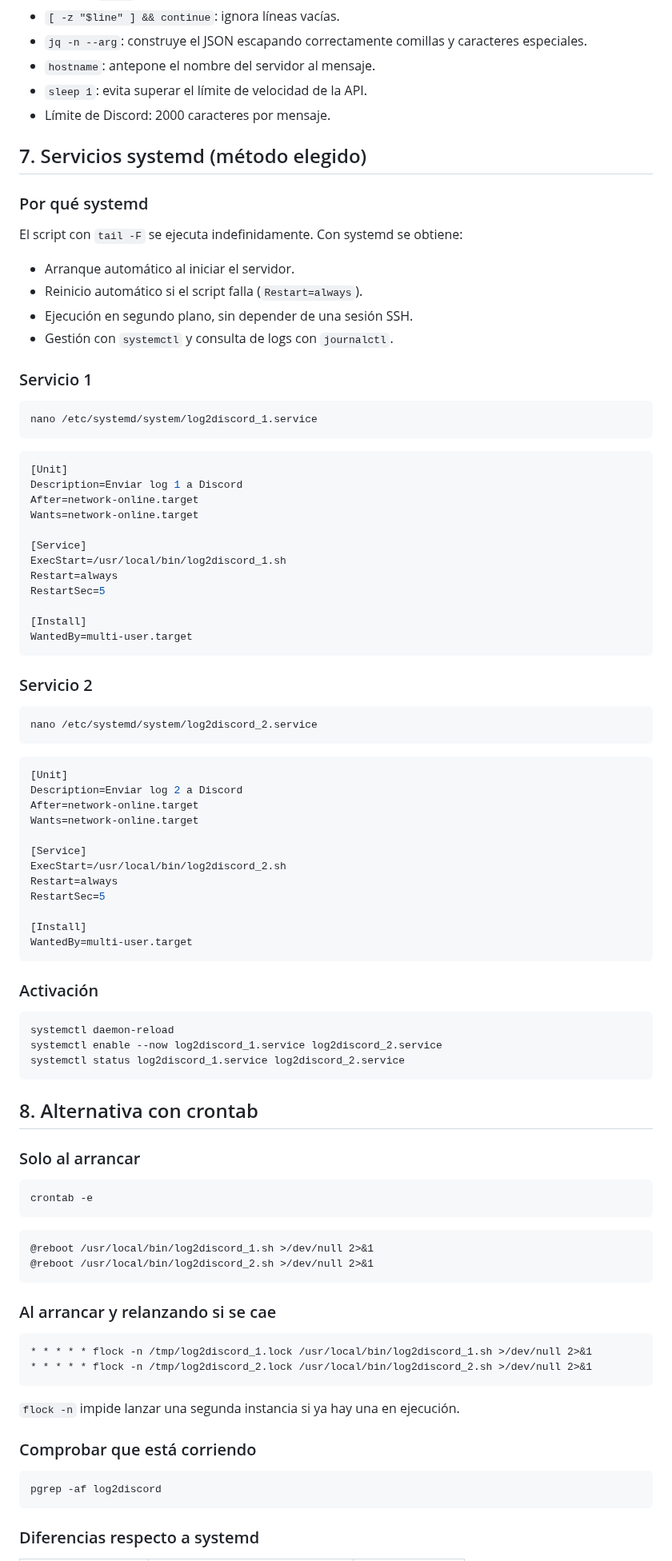
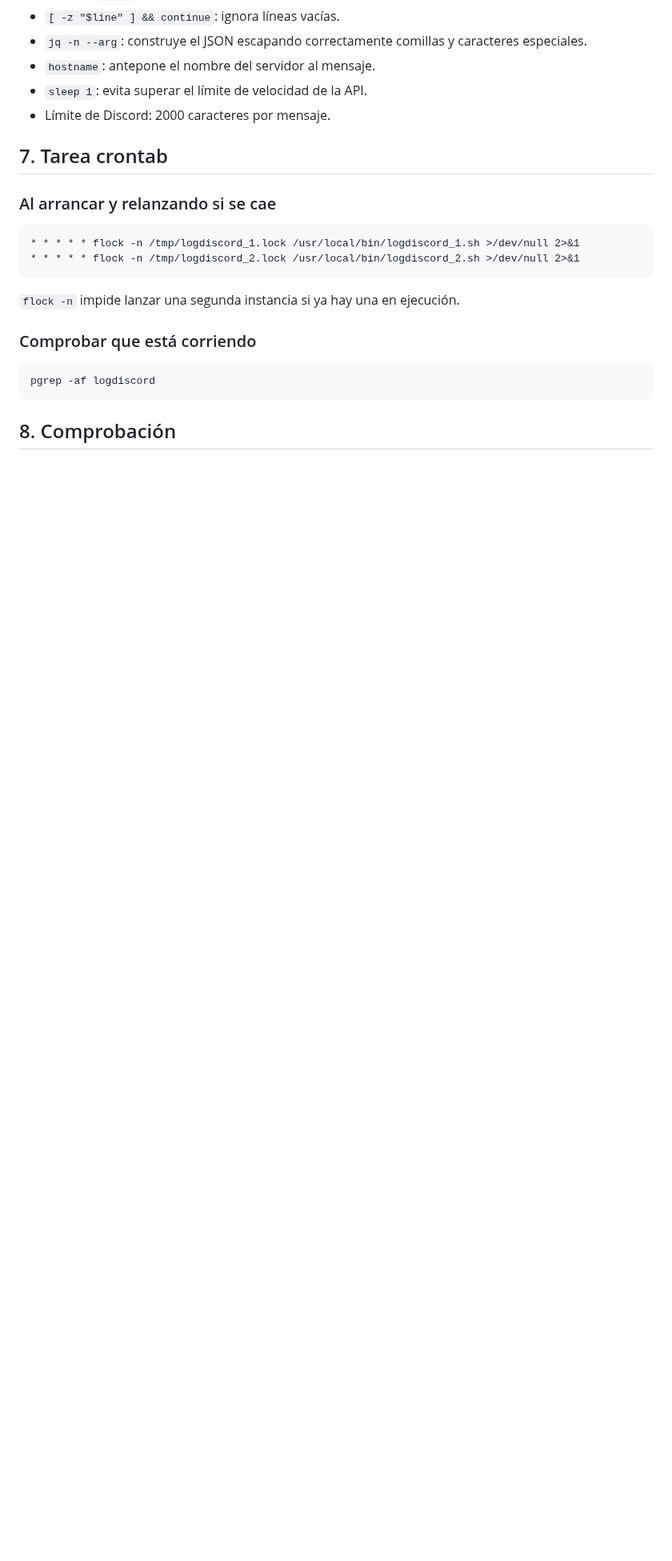
Before and after one commit to jasensioedt/LinkSight, a Markdown page: docs/logs_automaticos.md, the part around one of its changes. Shown at 80% size. Drawn GitHub-style; blank space fills up the shorter version.

````diff
--- a/docs/logs_automaticos.md
+++ b/docs/logs_automaticos.md
@@ -95,85 +95,14 @@ chmod 700 /usr/local/bin/log2discord_1.sh /usr/local/bin/log2discord_2.sh
 - `sleep 1`: evita superar el límite de velocidad de la API.
 - Límite de Discord: 2000 caracteres por mensaje.
 
-## 7. Servicios systemd (método elegido)
 
-### Por qué systemd
-
-El script con `tail -F` se ejecuta indefinidamente. Con systemd se obtiene:
-
-- Arranque automático al iniciar el servidor.
-- Reinicio automático si el script falla (`Restart=always`).
-- Ejecución en segundo plano, sin depender de una sesión SSH.
-- Gestión con `systemctl` y consulta de logs con `journalctl`.
-
-### Servicio 1
-
-```bash
-nano /etc/systemd/system/log2discord_1.service
-```
-
-```ini
-[Unit]
-Description=Enviar log 1 a Discord
-After=network-online.target
-Wants=network-online.target
-
-[Service]
-ExecStart=/usr/local/bin/log2discord_1.sh
-Restart=always
-RestartSec=5
-
-[Install]
-WantedBy=multi-user.target
-```
-
-### Servicio 2
-
-```bash
-nano /etc/systemd/system/log2discord_2.service
-```
-
-```ini
-[Unit]
-Description=Enviar log 2 a Discord
-After=network-online.target
-Wants=network-online.target
-
-[Service]
-ExecStart=/usr/local/bin/log2discord_2.sh
-Restart=always
-RestartSec=5
-
-[Install]
-WantedBy=multi-user.target
-```
-
-### Activación
-
-```bash
-systemctl daemon-reload
-systemctl enable --now log2discord_1.service log2discord_2.service
-systemctl status log2discord_1.service log2discord_2.service
-```
-
-## 8. Alternativa con crontab
-
-### Solo al arrancar
-
-```bash
-crontab -e
-```
-
-```cron
-@reboot /usr/local/bin/log2discord_1.sh >/dev/null 2>&1
-@reboot /usr/local/bin/log2discord_2.sh >/dev/null 2>&1
-```
+## 7. Tarea crontab
 
 ### Al arrancar y relanzando si se cae
 
 ```cron
-* * * * * flock -n /tmp/log2discord_1.lock /usr/local/bin/log2discord_1.sh >/dev/null 2>&1
-* * * * * flock -n /tmp/log2discord_2.lock /usr/local/bin/log2discord_2.sh >/dev/null 2>&1
+* * * * * flock -n /tmp/logdiscord_1.lock /usr/local/bin/logdiscord_1.sh >/dev/null 2>&1
+* * * * * flock -n /tmp/logdiscord_2.lock /usr/local/bin/logdiscord_2.sh >/dev/null 2>&1
 ```
 
 `flock -n` impide lanzar una segunda instancia si ya hay una en ejecución.
@@ -181,8 +110,8 @@ crontab -e
 ### Comprobar que está corriendo
 
 ```bash
-pgrep -af log2discord
+pgrep -af logdiscord
 ```
 
-### Diferencias respecto a systemd
+## 8. Comprobación
 
````
Also changed, not shown: other parts of docs/logs_automaticos.md (+9 -26 lines).
